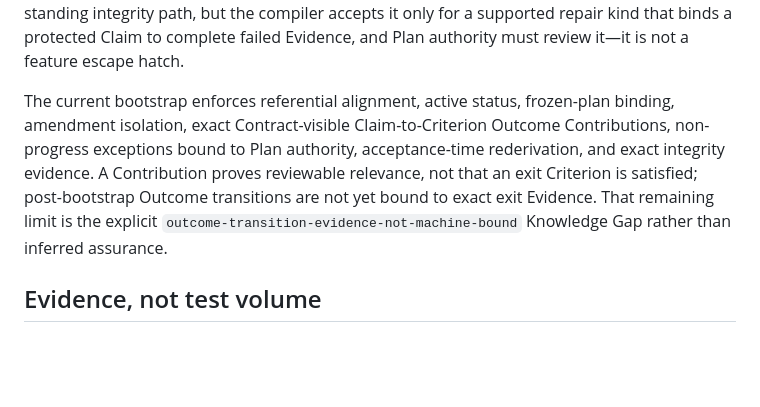
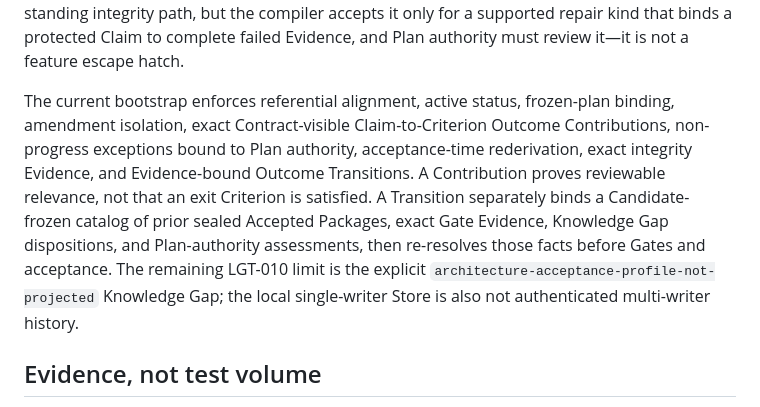
Before and after one commit to Sskift/legatura, a Markdown page: README.md, the part around the change. GitHub-like rendering; blank space fills up the shorter version.

Commit message:
docs(LGT-010): correct transition assurance status

```diff
--- a/README.md
+++ b/README.md
@@ -80,7 +80,7 @@ Project Model files are normative. Changing them is itself a Change and requires
 
 The Development Plan is not a task backlog. A normal Change must reference an already active Outcome from its frozen Governance Baseline; a planned Outcome is activated by an earlier `plan-amendment` Change that can modify only `.legatura/**`, references no Outcome, and cannot carry implementation. Existing Outcome ids and statements are permanent; achieved or retired state cannot be reopened, and achieved acceptance records cannot be rewritten. Other planned details evolve only through separately reviewed amendments. `LGT-099` is a standing integrity path, but the compiler accepts it only for a supported repair kind that binds a protected Claim to complete failed Evidence, and Plan authority must review it—it is not a feature escape hatch.
 
-The current bootstrap enforces referential alignment, active status, frozen-plan binding, amendment isolation, exact Contract-visible Claim-to-Criterion Outcome Contributions, non-progress exceptions bound to Plan authority, acceptance-time rederivation, and exact integrity evidence. A Contribution proves reviewable relevance, not that an exit Criterion is satisfied; post-bootstrap Outcome transitions are not yet bound to exact exit Evidence. That remaining limit is the explicit `outcome-transition-evidence-not-machine-bound` Knowledge Gap rather than inferred assurance.
+The current bootstrap enforces referential alignment, active status, frozen-plan binding, amendment isolation, exact Contract-visible Claim-to-Criterion Outcome Contributions, non-progress exceptions bound to Plan authority, acceptance-time rederivation, exact integrity Evidence, and Evidence-bound Outcome Transitions. A Contribution proves reviewable relevance, not that an exit Criterion is satisfied. A Transition separately binds a Candidate-frozen catalog of prior sealed Accepted Packages, exact Gate Evidence, Knowledge Gap dispositions, and Plan-authority assessments, then re-resolves those facts before Gates and acceptance. The remaining LGT-010 limit is the explicit `architecture-acceptance-profile-not-projected` Knowledge Gap; the local single-writer Store is also not authenticated multi-writer history.
 
 ## Evidence, not test volume
 
```
